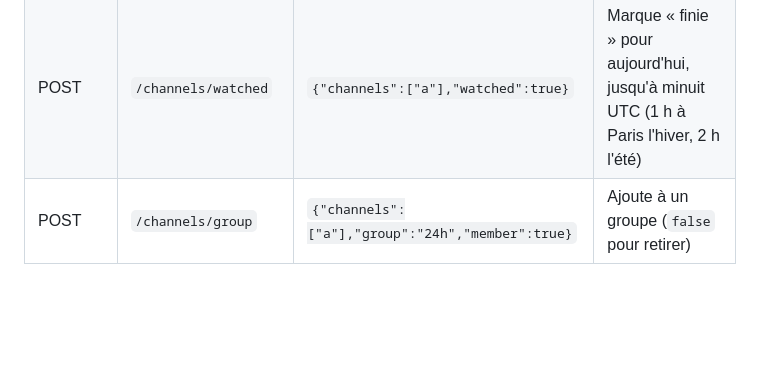
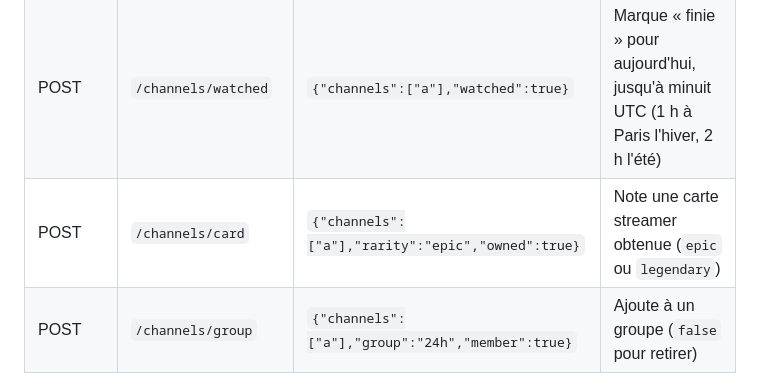
Before and after one commit to Darkwolf-dev/twitch-irc, a Markdown page: README.md, the part around the change. Drawn GitHub-style; blank space fills up the shorter version.

Commit message:
README : route /channels/card
Co-Authored-By: Claude Opus 5.5 <noreply@anthropic.com>

```diff
--- a/README.md
+++ b/README.md
@@ -72,6 +72,7 @@ Toutes les routes exigent l'en-tête `Authorization: Bearer <API_SECRET>`, ou un
 | POST    | `/channels/remove` | idem                                              | Désactive et retire de la liste       |
 | POST    | `/channels/favorite` | `{"channels":["a"],"favorite":true}`            | Ajoute aux favoris (`false` pour retirer) |
 | POST    | `/channels/watched`  | `{"channels":["a"],"watched":true}`             | Marque « finie » pour aujourd'hui, jusqu'à minuit UTC (1 h à Paris l'hiver, 2 h l'été) |
+| POST    | `/channels/card`     | `{"channels":["a"],"rarity":"epic","owned":true}` | Note une carte streamer obtenue (`epic` ou `legendary`) |
 | POST    | `/channels/group`  | `{"channels":["a"],"group":"24h","member":true}`  | Ajoute à un groupe (`false` pour retirer) |
 
 Jusqu'à 500 chaînes enregistrées, dont `MAX_CHANNELS` (100) rejointes en même temps.
```
